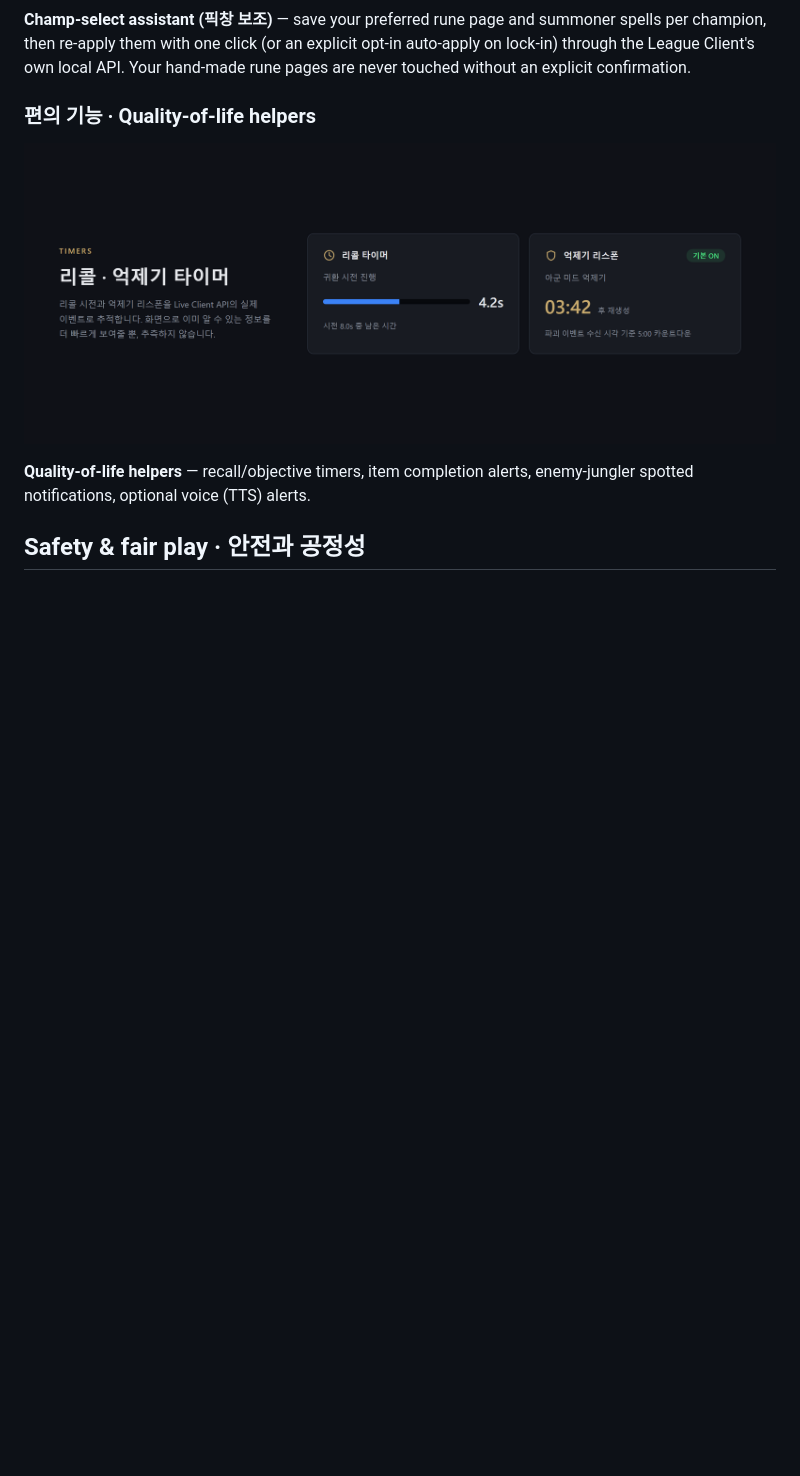
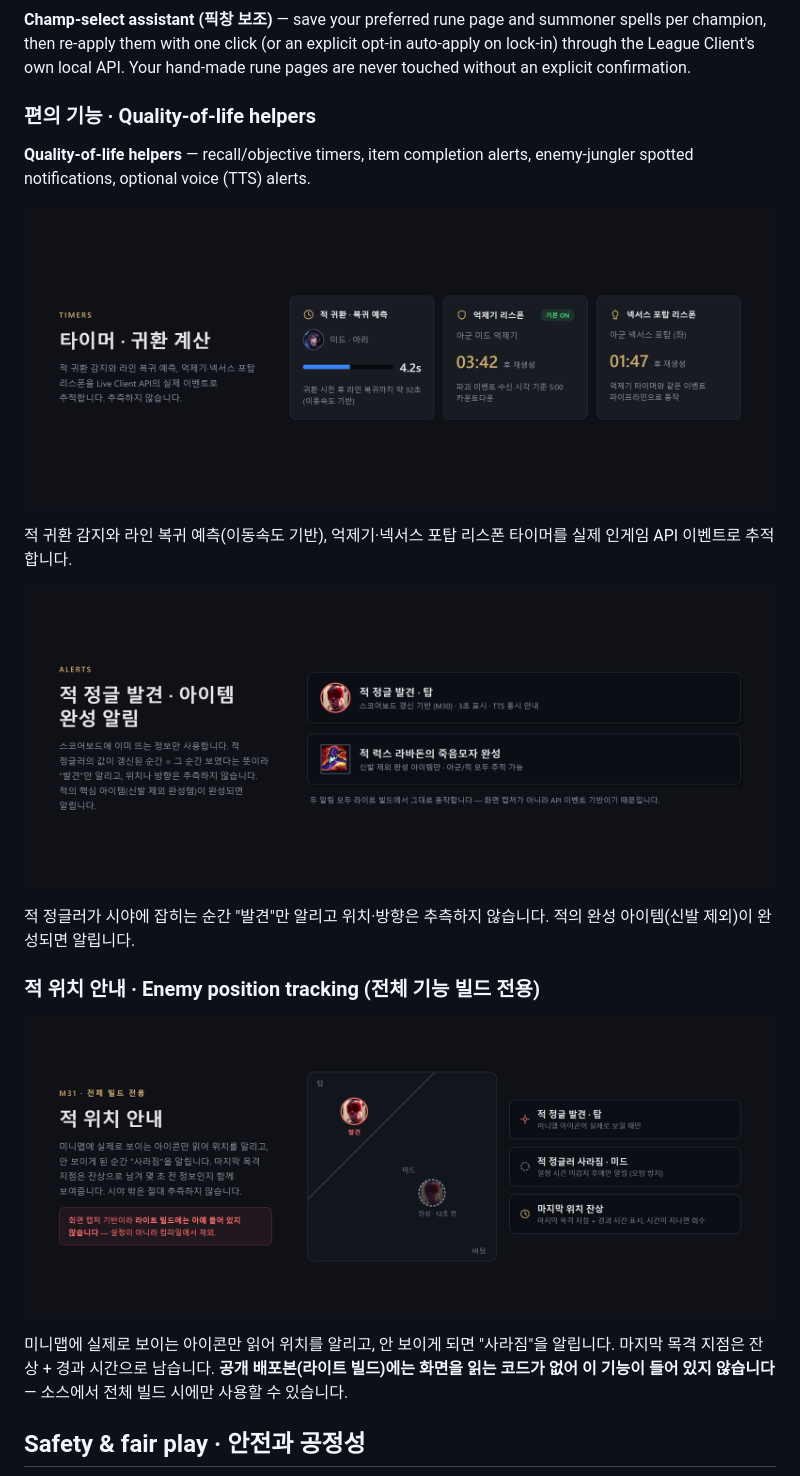
Before and after one commit to JiMin7788/lol_overlay_fova, a Markdown page: README.md, the part around the change. Drawn GitHub-style; pictures changed too: docs/images/feature-alerts.png (added), docs/images/feature-jungle-tracking.png (added), docs/images/feature-timers.png; blank space fills up the shorter version.

Commit message:
Redraw feature cards with real game icons; add alerts and tracking
Combo card now mirrors the live overlay (armor/MR header, kill-threshold
HP bar, MAX/MIN boxes, real ability-icon chips); Gnar is 나르; the
nonexistent kill TTS line is replaced with the real jungle-spotted
briefing. New cards and sections: enemy recall/return + inhibitor +
nexus-turret timers, jungle-spotted + item-completion alerts, and
full-build-only enemy position tracking (afterimage).

Co-Authored-By: Claude Fable 5 <noreply@anthropic.com>
Claude-Session: https://claude.ai/code/session_01JrRkYSKjotsmohxoP5hLUc

```diff
--- a/README.md
+++ b/README.md
@@ -41,10 +41,26 @@ explicit confirmation.
 
 ### 편의 기능 · Quality-of-life helpers
 
-![리콜 · 억제기 타이머](docs/images/feature-timers.png)
-
 **Quality-of-life helpers** — recall/objective timers, item completion alerts, enemy-jungler
 spotted notifications, optional voice (TTS) alerts.
+
+![타이머 · 귀환 계산](docs/images/feature-timers.png)
+
+적 귀환 감지와 라인 복귀 예측(이동속도 기반), 억제기·넥서스 포탑 리스폰 타이머를 실제 인게임 API
+이벤트로 추적합니다.
+
+![적 정글 발견 · 아이템 완성 알림](docs/images/feature-alerts.png)
+
+적 정글러가 시야에 잡히는 순간 "발견"만 알리고 위치·방향은 추측하지 않습니다. 적의 완성
+아이템(신발 제외)이 완성되면 알립니다.
+
+### 적 위치 안내 · Enemy position tracking (전체 기능 빌드 전용)
+
+![적 위치 안내](docs/images/feature-jungle-tracking.png)
+
+미니맵에 실제로 보이는 아이콘만 읽어 위치를 알리고, 안 보이게 되면 "사라짐"을 알립니다. 마지막 목격
+지점은 잔상 + 경과 시간으로 남습니다. **공개 배포본(라이트 빌드)에는 화면을 읽는 코드가 없어 이
+기능이 들어 있지 않습니다** — 소스에서 전체 빌드 시에만 사용할 수 있습니다.
 
 ## Safety & fair play · 안전과 공정성
 
```
Also changed, not shown: docs/images/feature-assist.png, docs/images/feature-combo-damage.png, docs/images/feature-multiform.png.
